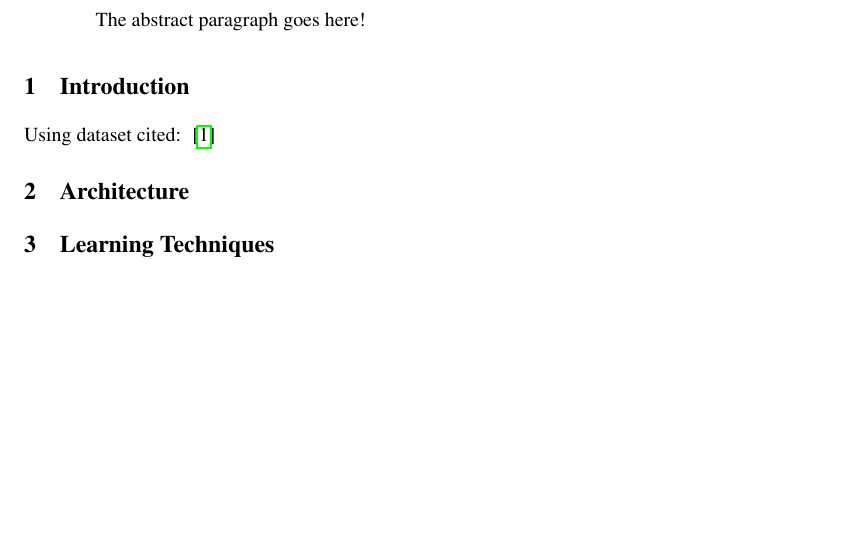
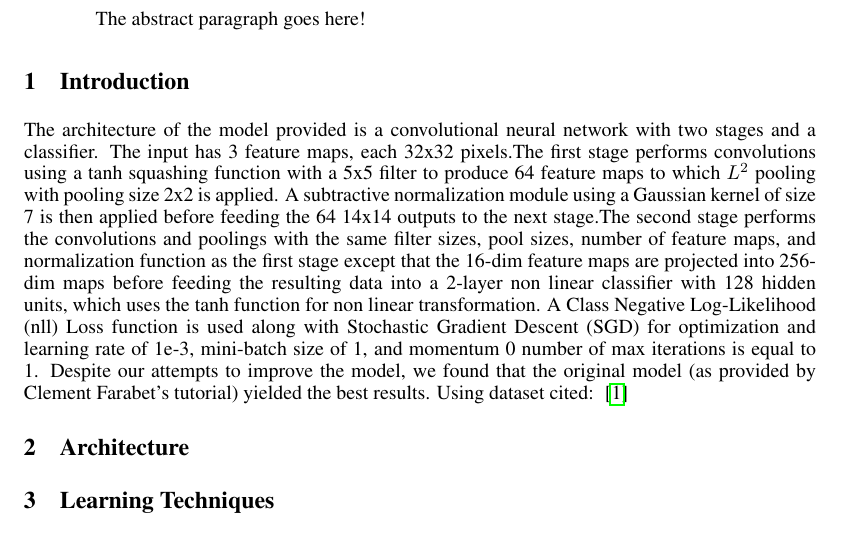
Before and after one commit to pvarsh/DL_DeepBlue, a LaTeX paper (paper/a1.tex): part of the page before the commit and part of page 1 of 2 after it, cut so that both start at the same text, the shorter picture padded with empty space. Compiled offline with pdfLaTeX.

Commit message:
Starts porting writeup to latex

```diff
--- a/paper/a1.tex
+++ b/paper/a1.tex
@@ -93,6 +93,7 @@ The abstract paragraph goes here!
 
 \section{Introduction}
 \label{intro}
+The architecture of the model provided is a convolutional neural network with two stages and a classifier. The input has 3 feature maps, each 32x32 pixels.The first stage performs convolutions using a tanh squashing function with a 5x5 filter to produce 64 feature maps to which $L^2$ pooling with pooling size 2x2 is applied. A subtractive normalization module using a Gaussian kernel of size 7 is then applied before feeding the 64 14x14 outputs to the next stage.The second stage performs the convolutions and poolings with the same filter sizes, pool sizes, number of feature maps, and normalization function as the first stage except that the 16-dim feature maps are projected into 256-dim maps before feeding the resulting data into a 2-layer non linear classifier with 128 hidden units, which uses the tanh function for non linear transformation. A Class Negative Log-Likelihood (nll) Loss function is used along with Stochastic Gradient Descent (SGD) for optimization and learning rate of 1e-3, mini-batch size of 1, and momentum 0 number of max iterations is equal to 1. Despite our attempts to improve the model, we found that the original model (as provided by Clement Farabet’s tutorial) yielded the best results.
 Using dataset cited: ~\cite{37648}
 
 \section{Architecture}
```
Also changed, not shown: paper/a1.pdf.
